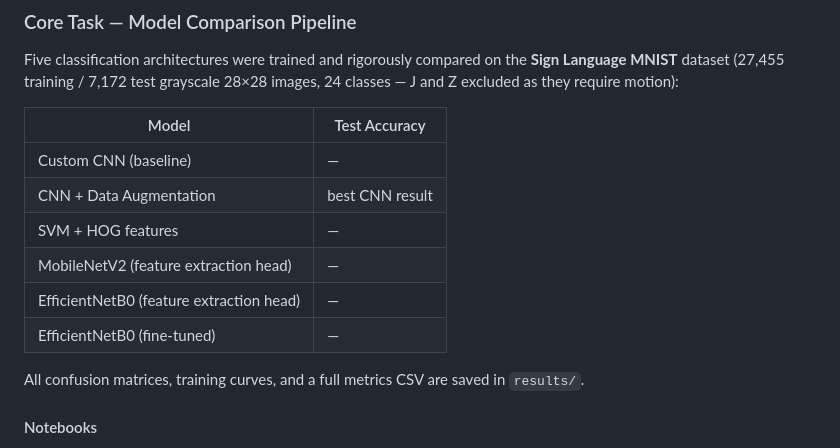
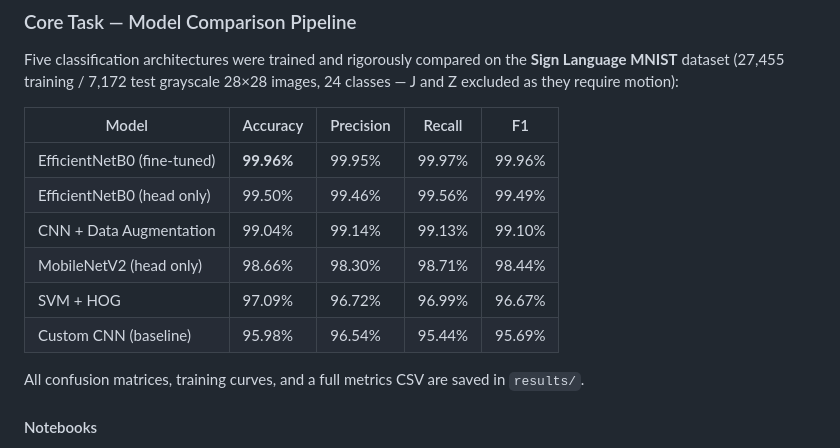
Before and after one commit to IbrahimHanafy2222/Computer-Vision-Project, a Markdown page: README.md, the part around the change. Rendered like a GitHub page.

```diff
--- a/README.md
+++ b/README.md
@@ -31,14 +31,14 @@ Over 70 million deaf and hard-of-hearing people worldwide rely on sign language
 
 Five classification architectures were trained and rigorously compared on the **Sign Language MNIST** dataset (27,455 training / 7,172 test grayscale 28×28 images, 24 classes — J and Z excluded as they require motion):
 
-| Model | Test Accuracy |
-|---|---|
-| Custom CNN (baseline) | — |
-| CNN + Data Augmentation | best CNN result |
-| SVM + HOG features | — |
-| MobileNetV2 (feature extraction head) | — |
-| EfficientNetB0 (feature extraction head) | — |
-| EfficientNetB0 (fine-tuned) | — |
+| Model | Accuracy | Precision | Recall | F1 |
+|---|---|---|---|---|
+| EfficientNetB0 (fine-tuned) | **99.96%** | 99.95% | 99.97% | 99.96% |
+| EfficientNetB0 (head only) | 99.50% | 99.46% | 99.56% | 99.49% |
+| CNN + Data Augmentation | 99.04% | 99.14% | 99.13% | 99.10% |
+| MobileNetV2 (head only) | 98.66% | 98.30% | 98.71% | 98.44% |
+| SVM + HOG | 97.09% | 96.72% | 96.99% | 96.67% |
+| Custom CNN (baseline) | 95.98% | 96.54% | 95.44% | 95.69% |
 
 All confusion matrices, training curves, and a full metrics CSV are saved in `results/`.
 
```
